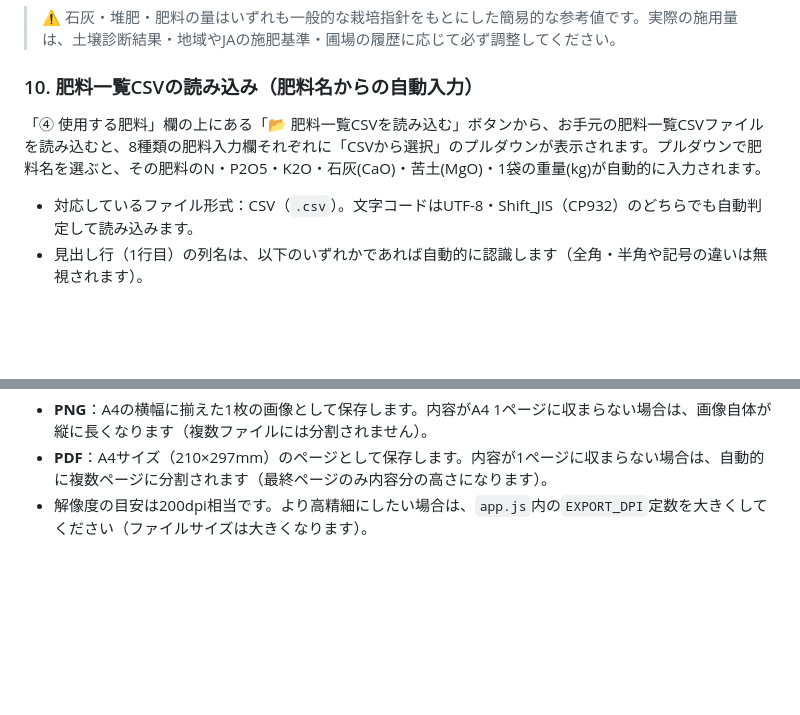
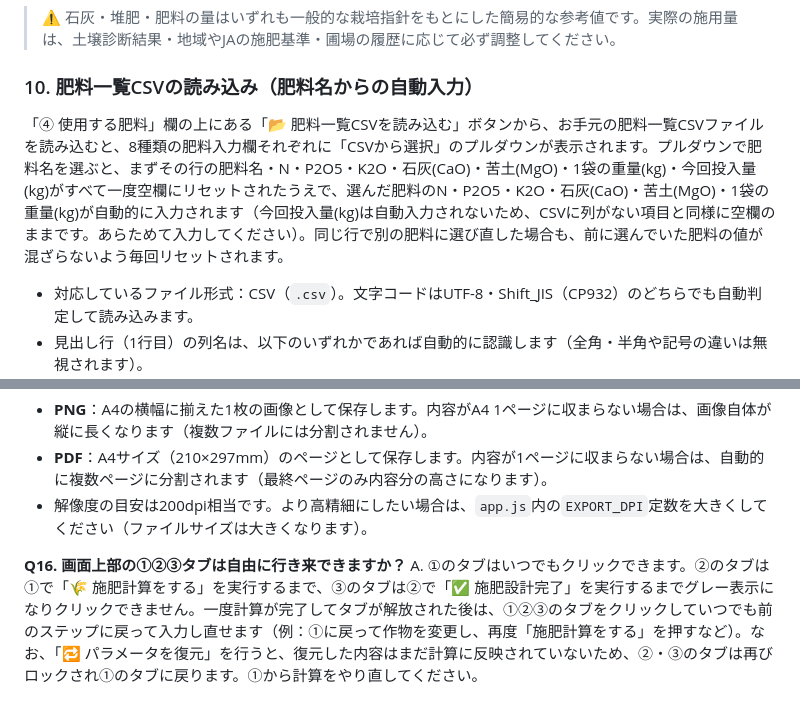
Before and after one commit to y-ookuma/fertilization-program, a Markdown page: README.md, 2 parts joined by grey strips. Rendered like a GitHub page; blank space fills up the shorter version.

```diff
--- a/README.md
+++ b/README.md
@@ -178,7 +180,7 @@
 
 ### 10. 肥料一覧CSVの読み込み（肥料名からの自動入力）
 
-「④ 使用する肥料」欄の上にある「📂 肥料一覧CSVを読み込む」ボタンから、お手元の肥料一覧CSVファイルを読み込むと、8種類の肥料入力欄それぞれに「CSVから選択」のプルダウンが表示されます。プルダウンで肥料名を選ぶと、その肥料のN・P2O5・K2O・石灰(CaO)・苦土(MgO)・1袋の重量(kg)が自動的に入力されます。
+「④ 使用する肥料」欄の上にある「📂 肥料一覧CSVを読み込む」ボタンから、お手元の肥料一覧CSVファイルを読み込むと、8種類の肥料入力欄それぞれに「CSVから選択」のプルダウンが表示されます。プルダウンで肥料名を選ぶと、まずその行の肥料名・N・P2O5・K2O・石灰(CaO)・苦土(MgO)・1袋の重量(kg)・今回投入量(kg)がすべて一度空欄にリセットされたうえで、選んだ肥料のN・P2O5・K2O・石灰(CaO)・苦土(MgO)・1袋の重量(kg)が自動的に入力されます（今回投入量(kg)は自動入力されないため、CSVに列がない項目と同様に空欄のままです。あらためて入力してください）。同じ行で別の肥料に選び直した場合も、前に選んでいた肥料の値が混ざらないよう毎回リセットされます。
 
 - 対応しているファイル形式：CSV（`.csv`）。文字コードはUTF-8・Shift_JIS（CP932）のどちらでも自動判定して読み込みます。
 - 見出し行（1行目）の列名は、以下のいずれかであれば自動的に認識します（全角・半角や記号の違いは無視されます）。
@@ -288,3 +290,6 @@ A. PNG・PDFいずれも、施肥設計書の内容を画面には表示され
 - **PNG**：A4の横幅に揃えた1枚の画像として保存します。内容がA4 1ページに収まらない場合は、画像自体が縦に長くなります（複数ファイルには分割されません）。
 - **PDF**：A4サイズ（210×297mm）のページとして保存します。内容が1ページに収まらない場合は、自動的に複数ページに分割されます（最終ページのみ内容分の高さになります）。
 - 解像度の目安は200dpi相当です。より高精細にしたい場合は、`app.js`内の`EXPORT_DPI`定数を大きくしてください（ファイルサイズは大きくなります）。
+
+**Q16. 画面上部の①②③タブは自由に行き来できますか？**
+A. ①のタブはいつでもクリックできます。②のタブは①で「🌾 施肥計算をする」を実行するまで、③のタブは②で「✅ 施肥設計完了」を実行するまでグレー表示になりクリックできません。一度計算が完了してタブが解放された後は、①②③のタブをクリックしていつでも前のステップに戻って入力し直せます（例：①に戻って作物を変更し、再度「施肥計算をする」を押すなど）。なお、「🔁 パラメータを復元」を行うと、復元した内容はまだ計算に反映されていないため、②・③のタブは再びロックされ①のタブに戻ります。①から計算をやり直してください。
```
Also changed, not shown: other parts of README.md (+7 -5 lines).
